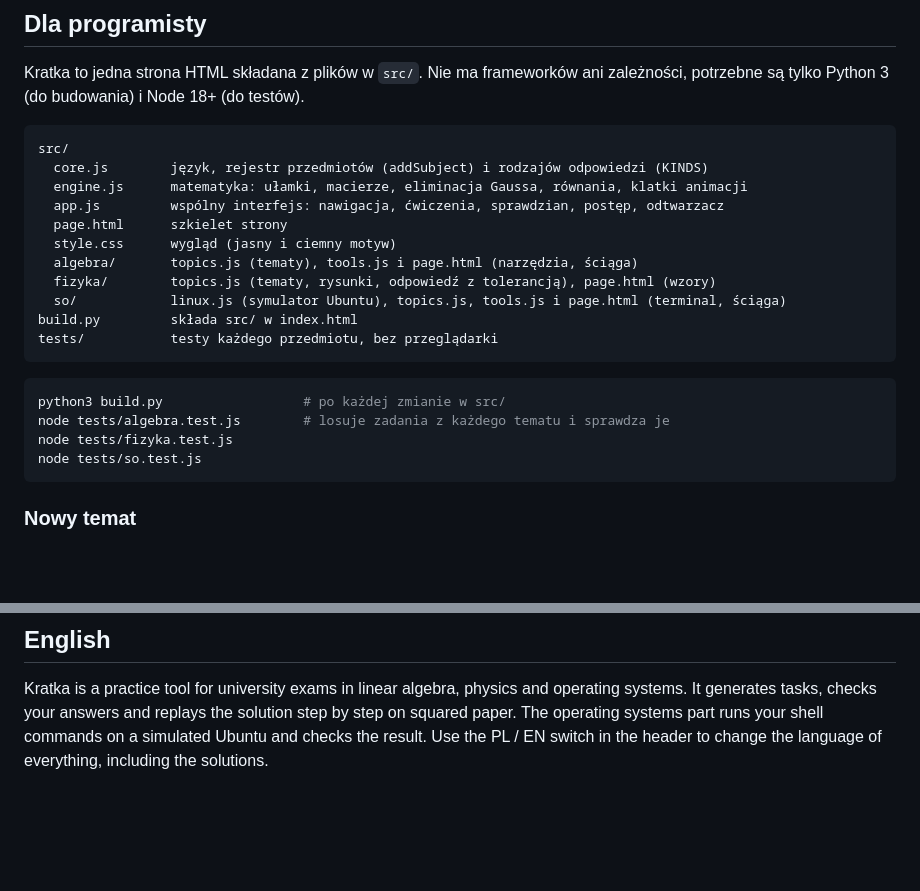
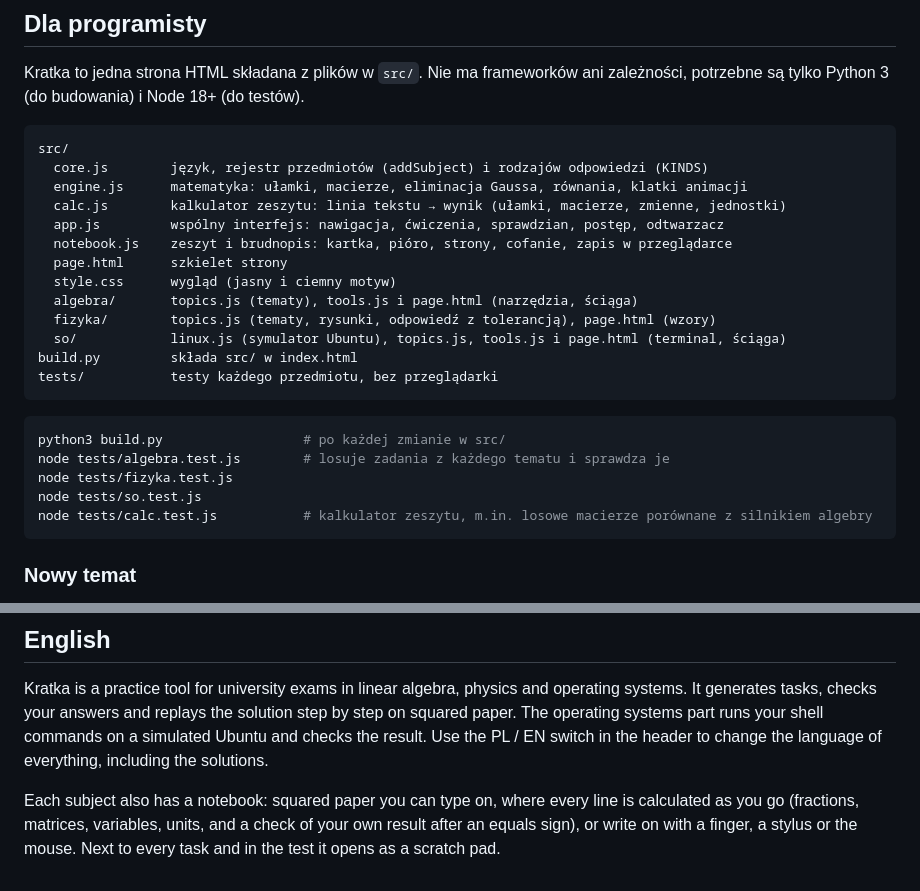
Before and after one commit to kapix789/cld, a Markdown page: kratka/README.md, 2 parts joined by grey strips. GitHub-like rendering; blank space fills up the shorter version.

````diff
--- a/kratka/README.md
+++ b/kratka/README.md
@@ -59,7 +71,9 @@ Kratka to jedna strona HTML składana z plików w `src/`. Nie ma frameworków an
 src/
   core.js        język, rejestr przedmiotów (addSubject) i rodzajów odpowiedzi (KINDS)
   engine.js      matematyka: ułamki, macierze, eliminacja Gaussa, równania, klatki animacji
+  calc.js        kalkulator zeszytu: linia tekstu → wynik (ułamki, macierze, zmienne, jednostki)
   app.js         wspólny interfejs: nawigacja, ćwiczenia, sprawdzian, postęp, odtwarzacz
+  notebook.js    zeszyt i brudnopis: kartka, pióro, strony, cofanie, zapis w przeglądarce
   page.html      szkielet strony
   style.css      wygląd (jasny i ciemny motyw)
   algebra/       topics.js (tematy), tools.js i page.html (narzędzia, ściąga)
@@ -74,6 +88,7 @@ python3 build.py                  # po każdej zmianie w src/
 node tests/algebra.test.js        # losuje zadania z każdego tematu i sprawdza je
 node tests/fizyka.test.js
 node tests/so.test.js
+node tests/calc.test.js           # kalkulator zeszytu, m.in. losowe macierze porównane z silnikiem algebry
 ```
 
 ### Nowy temat
@@ -108,3 +123,5 @@ Przedmiot od razu dostaje swoją zakładkę, ćwiczenia, sprawdzian, postęp i a
 ## English
 
 Kratka is a practice tool for university exams in linear algebra, physics and operating systems. It generates tasks, checks your answers and replays the solution step by step on squared paper. The operating systems part runs your shell commands on a simulated Ubuntu and checks the result. Use the PL / EN switch in the header to change the language of everything, including the solutions.
+
+Each subject also has a notebook: squared paper you can type on, where every line is calculated as you go (fractions, matrices, variables, units, and a check of your own result after an equals sign), or write on with a finger, a stylus or the mouse. Next to every task and in the test it opens as a scratch pad.
````
Also changed, not shown: other parts of kratka/README.md (+12 -0 lines), kratka/docs/zeszyt-brudnopis.png (added), 9 other files.
